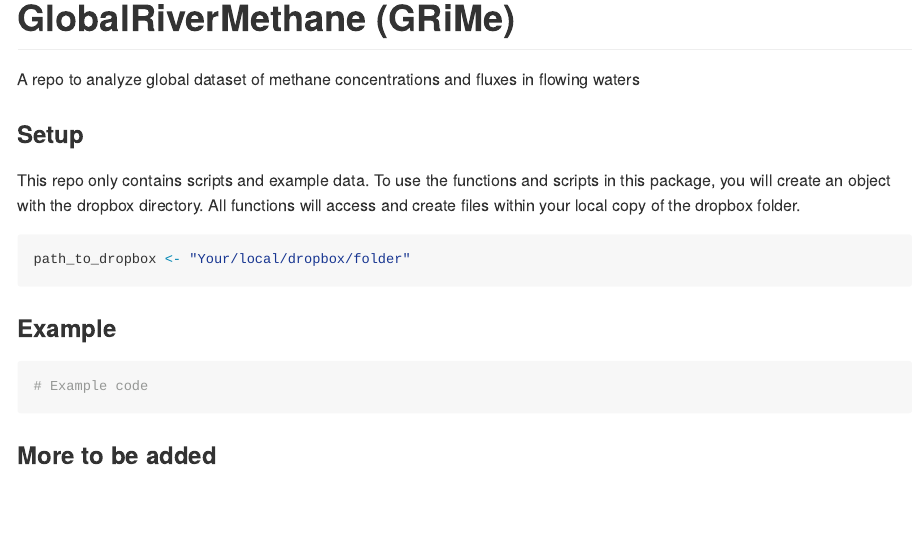
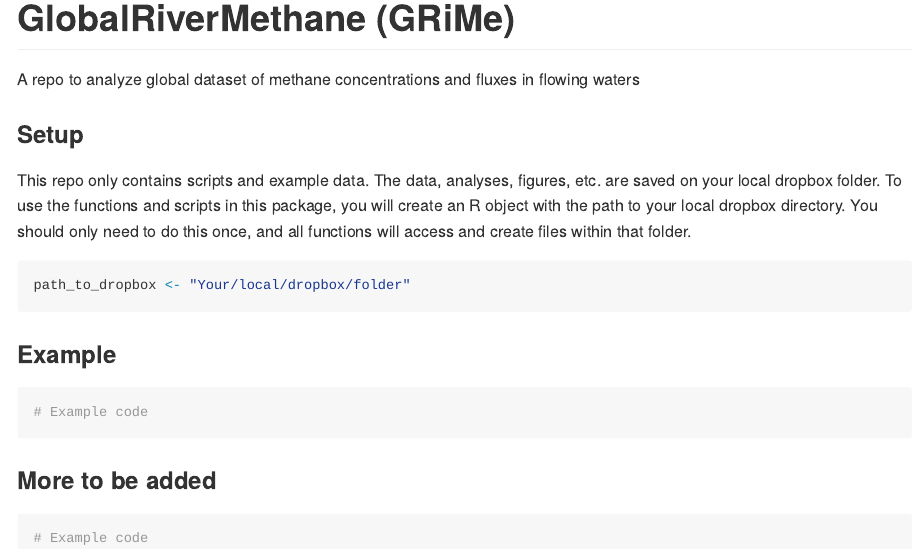
Before and after one commit to lukeloken/GlobalRiverMethane, an R Markdown document (README.Rmd): the page in a window 1100 px wide, from its top. The pictures show the output file README.md that the author committed with the source, drawn offline in the style of GitHub.

Commit message:
readme edits

````diff
--- a/README.Rmd
+++ b/README.Rmd
@@ -27,7 +27,7 @@ A repo to analyze global dataset of methane concentrations and fluxes in flowing
 
 ### Setup
 
-This repo only contains scripts and example data. To use the functions and scripts in this package, you will create an object with the dropbox directory. All functions will access and create files within your local copy of the dropbox folder.
+This repo only contains scripts and example data. The data, analyses, figures, etc. are saved on your local dropbox folder. To use the functions and scripts in this package, you will create an R object with the path to your local dropbox directory. You should only need to do this once, and all functions will access and create files within that folder.
 
 ```{r}
 path_to_dropbox <- "Your/local/dropbox/folder"
@@ -39,3 +39,7 @@ path_to_dropbox <- "Your/local/dropbox/folder"
 ```
 
 ### More to be added
+
+```{r}
+# Example code
+```
````
Also changed, not shown: README.md.
